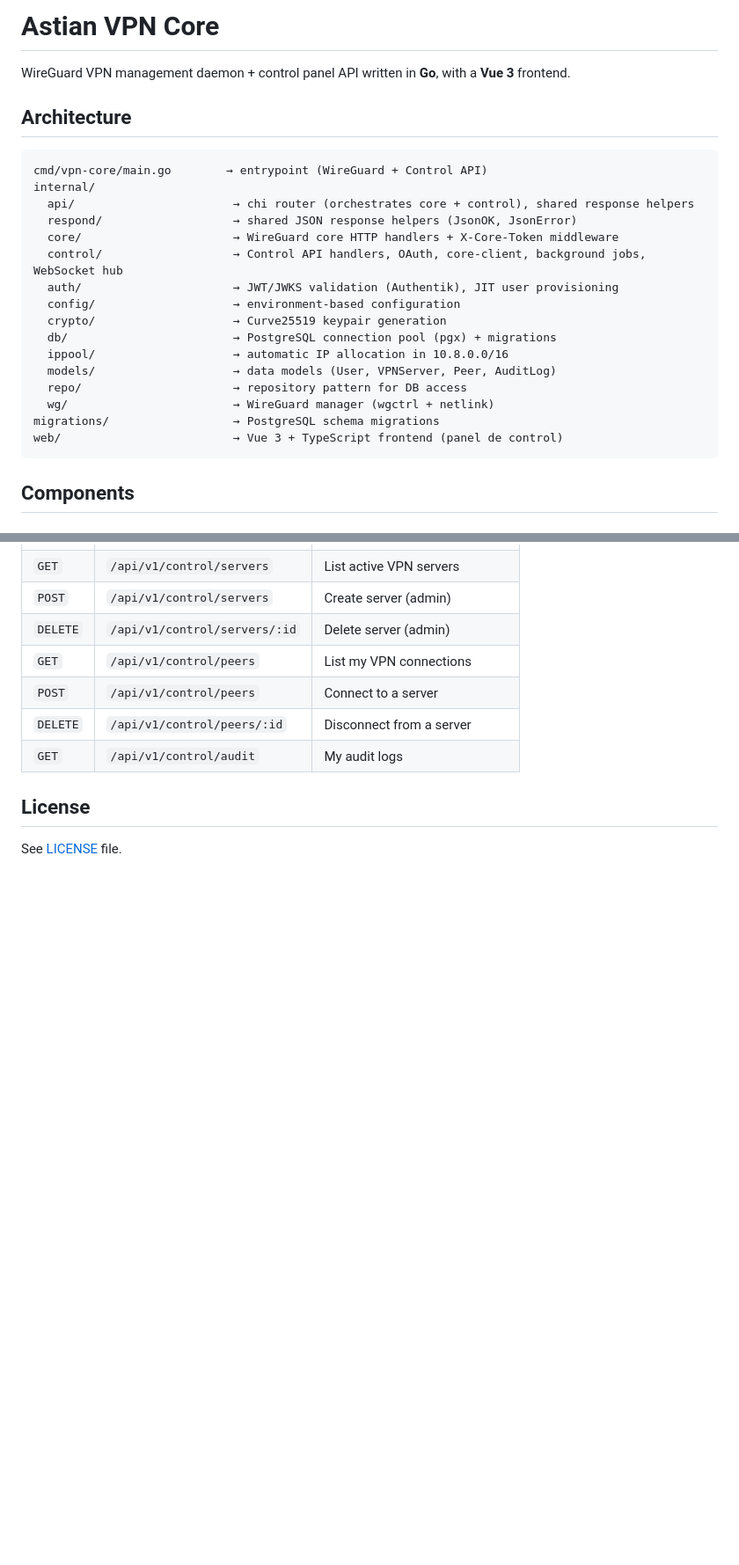
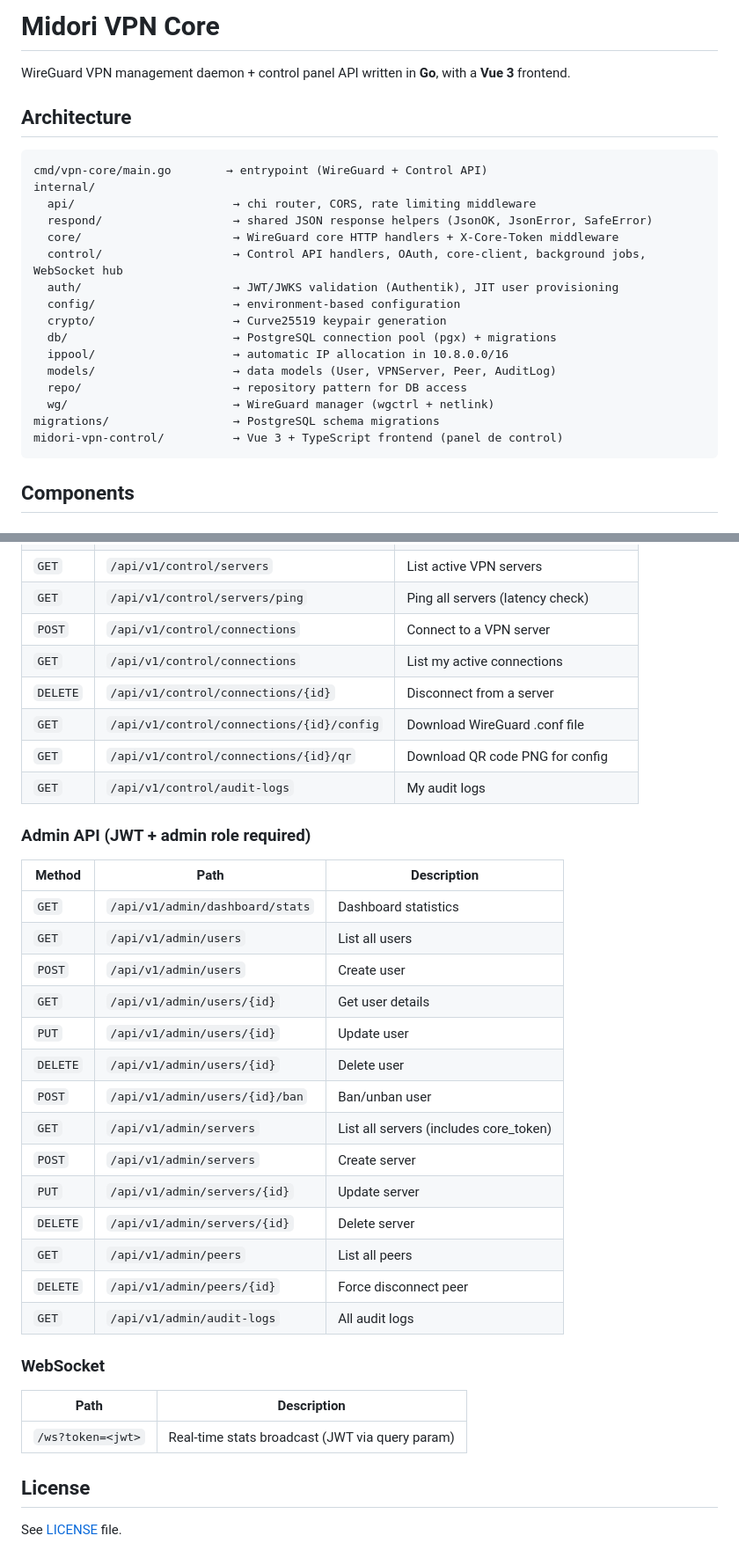
Before and after one commit to goastian/midori-vpn-core, a Markdown page: README.MD, 2 parts joined by grey strips. Shown at 88% size. Rendered like a GitHub page; blank space fills up the shorter version.

````diff
--- a/README.MD
+++ b/README.MD
@@ -1,4 +1,4 @@
-# Astian VPN Core
+# Midori VPN Core
 
 WireGuard VPN management daemon + control panel API written in **Go**, with a **Vue 3** frontend.
 
@@ -7,8 +7,8 @@ WireGuard VPN management daemon + control panel API written in **Go**, with a **
 ```
 cmd/vpn-core/main.go        → entrypoint (WireGuard + Control API)
 internal/
-  api/                       → chi router (orchestrates core + control), shared response helpers
-  respond/                   → shared JSON response helpers (JsonOK, JsonError)
+  api/                       → chi router, CORS, rate limiting middleware
+  respond/                   → shared JSON response helpers (JsonOK, JsonError, SafeError)
   core/                      → WireGuard core HTTP handlers + X-Core-Token middleware
   control/                   → Control API handlers, OAuth, core-client, background jobs, WebSocket hub
   auth/                      → JWT/JWKS validation (Authentik), JIT user provisioning
@@ -20,7 +20,7 @@ internal/
   repo/                      → repository pattern for DB access
   wg/                        → WireGuard manager (wgctrl + netlink)
 migrations/                  → PostgreSQL schema migrations
-web/                         → Vue 3 + TypeScript frontend (panel de control)
+midori-vpn-control/          → Vue 3 + TypeScript frontend (panel de control)
 ```
 
 ## Components
@@ -99,10 +124,36 @@ docker compose up
 | `GET` | `/api/v1/control/servers` | List active VPN servers |
-| `POST` | `/api/v1/control/servers` | Create server (admin) |
-| `DELETE` | `/api/v1/control/servers/:id` | Delete server (admin) |
-| `GET` | `/api/v1/control/peers` | List my VPN connections |
-| `POST` | `/api/v1/control/peers` | Connect to a server |
-| `DELETE` | `/api/v1/control/peers/:id` | Disconnect from a server |
-| `GET` | `/api/v1/control/audit` | My audit logs |
+| `GET` | `/api/v1/control/servers/ping` | Ping all servers (latency check) |
+| `POST` | `/api/v1/control/connections` | Connect to a VPN server |
+| `GET` | `/api/v1/control/connections` | List my active connections |
+| `DELETE` | `/api/v1/control/connections/{id}` | Disconnect from a server |
+| `GET` | `/api/v1/control/connections/{id}/config` | Download WireGuard .conf file |
+| `GET` | `/api/v1/control/connections/{id}/qr` | Download QR code PNG for config |
+| `GET` | `/api/v1/control/audit-logs` | My audit logs |
+
+### Admin API (JWT + admin role required)
+
+| Method | Path | Description |
+|---|---|---|
+| `GET` | `/api/v1/admin/dashboard/stats` | Dashboard statistics |
+| `GET` | `/api/v1/admin/users` | List all users |
+| `POST` | `/api/v1/admin/users` | Create user |
+| `GET` | `/api/v1/admin/users/{id}` | Get user details |
+| `PUT` | `/api/v1/admin/users/{id}` | Update user |
+| `DELETE` | `/api/v1/admin/users/{id}` | Delete user |
+| `POST` | `/api/v1/admin/users/{id}/ban` | Ban/unban user |
+| `GET` | `/api/v1/admin/servers` | List all servers (includes core_token) |
+| `POST` | `/api/v1/admin/servers` | Create server |
+| `PUT` | `/api/v1/admin/servers/{id}` | Update server |
+| `DELETE` | `/api/v1/admin/servers/{id}` | Delete server |
+| `GET` | `/api/v1/admin/peers` | List all peers |
+| `DELETE` | `/api/v1/admin/peers/{id}` | Force disconnect peer |
+| `GET` | `/api/v1/admin/audit-logs` | All audit logs |
+
+### WebSocket
+
+| Path | Description |
+|---|---|
+| `/ws?token=<jwt>` | Real-time stats broadcast (JWT via query param) |
 
 ## License
 
````
Also changed, not shown: other parts of README.MD (+35 -10 lines).
